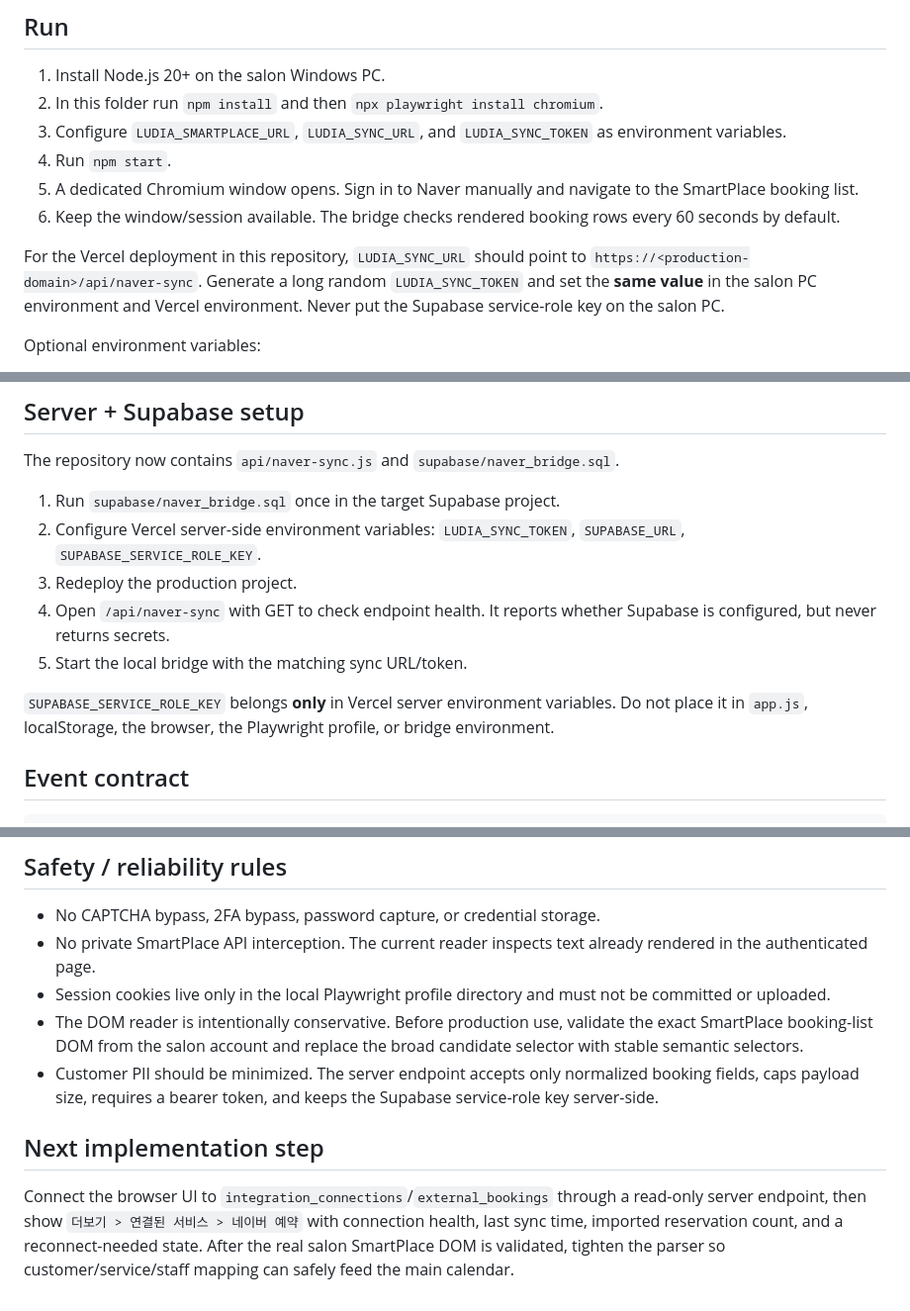
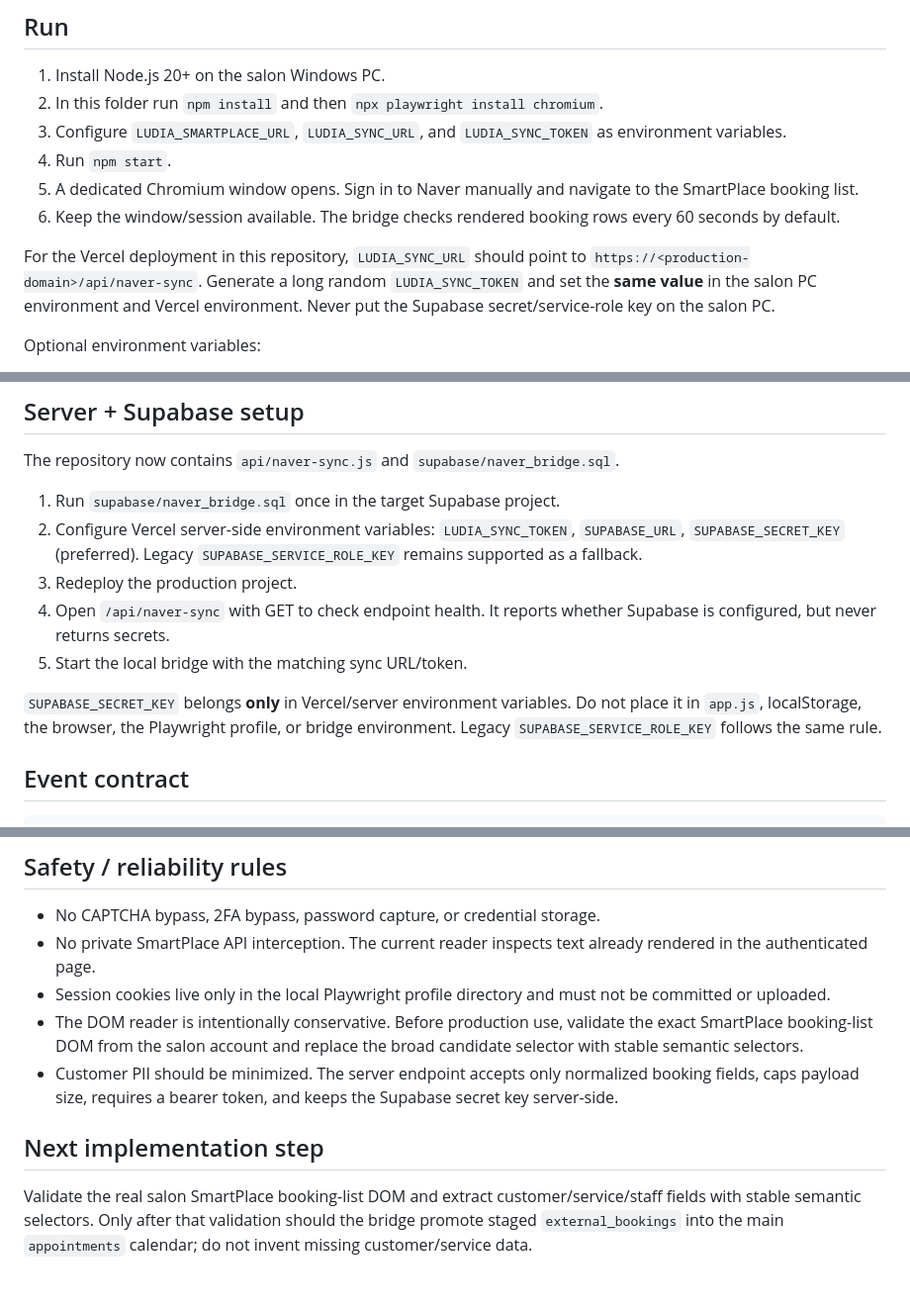
Before and after one commit to elegancemin2-lang/ludia-nail, a Markdown page: bridge/README.md, 3 parts joined by grey strips. Shown at 99% size. Drawn GitHub-style.

Commit message:
Update Naver bridge docs for modern Supabase keys

```diff
--- a/bridge/README.md
+++ b/bridge/README.md
@@ -11,7 +11,7 @@ This folder is the runnable C-route SmartPlace integration. It runs on the salon
 5. A dedicated Chromium window opens. Sign in to Naver manually and navigate to the SmartPlace booking list.
 6. Keep the window/session available. The bridge checks rendered booking rows every 60 seconds by default.
 
-For the Vercel deployment in this repository, `LUDIA_SYNC_URL` should point to `https://<production-domain>/api/naver-sync`. Generate a long random `LUDIA_SYNC_TOKEN` and set the **same value** in the salon PC environment and Vercel environment. Never put the Supabase service-role key on the salon PC.
+For the Vercel deployment in this repository, `LUDIA_SYNC_URL` should point to `https://<production-domain>/api/naver-sync`. Generate a long random `LUDIA_SYNC_TOKEN` and set the **same value** in the salon PC environment and Vercel environment. Never put the Supabase secret/service-role key on the salon PC.
 
 Optional environment variables:
 
@@ -26,12 +26,12 @@ Optional environment variables:
 The repository now contains `api/naver-sync.js` and `supabase/naver_bridge.sql`.
 
 1. Run `supabase/naver_bridge.sql` once in the target Supabase project.
-2. Configure Vercel server-side environment variables: `LUDIA_SYNC_TOKEN`, `SUPABASE_URL`, `SUPABASE_SERVICE_ROLE_KEY`.
+2. Configure Vercel server-side environment variables: `LUDIA_SYNC_TOKEN`, `SUPABASE_URL`, `SUPABASE_SECRET_KEY` (preferred). Legacy `SUPABASE_SERVICE_ROLE_KEY` remains supported as a fallback.
 3. Redeploy the production project.
 4. Open `/api/naver-sync` with GET to check endpoint health. It reports whether Supabase is configured, but never returns secrets.
 5. Start the local bridge with the matching sync URL/token.
 
-`SUPABASE_SERVICE_ROLE_KEY` belongs **only** in Vercel server environment variables. Do not place it in `app.js`, localStorage, the browser, the Playwright profile, or bridge environment.
+`SUPABASE_SECRET_KEY` belongs **only** in Vercel/server environment variables. Do not place it in `app.js`, localStorage, the browser, the Playwright profile, or bridge environment. Legacy `SUPABASE_SERVICE_ROLE_KEY` follows the same rule.
 
 ## Event contract
 
@@ -64,8 +64,8 @@ The bridge deliberately does **not** treat a missing row as a cancellation becau
 - No private SmartPlace API interception. The current reader inspects text already rendered in the authenticated page.
 - Session cookies live only in the local Playwright profile directory and must not be committed or uploaded.
 - The DOM reader is intentionally conservative. Before production use, validate the exact SmartPlace booking-list DOM from the salon account and replace the broad candidate selector with stable semantic selectors.
-- Customer PII should be minimized. The server endpoint accepts only normalized booking fields, caps payload size, requires a bearer token, and keeps the Supabase service-role key server-side.
+- Customer PII should be minimized. The server endpoint accepts only normalized booking fields, caps payload size, requires a bearer token, and keeps the Supabase secret key server-side.
 
 ## Next implementation step
 
-Connect the browser UI to `integration_connections`/`external_bookings` through a read-only server endpoint, then show `더보기 > 연결된 서비스 > 네이버 예약` with connection health, last sync time, imported reservation count, and a reconnect-needed state. After the real salon SmartPlace DOM is validated, tighten the parser so customer/service/staff mapping can safely feed the main calendar.
+Validate the real salon SmartPlace booking-list DOM and extract customer/service/staff fields with stable semantic selectors. Only after that validation should the bridge promote staged `external_bookings` into the main `appointments` calendar; do not invent missing customer/service data.
```
